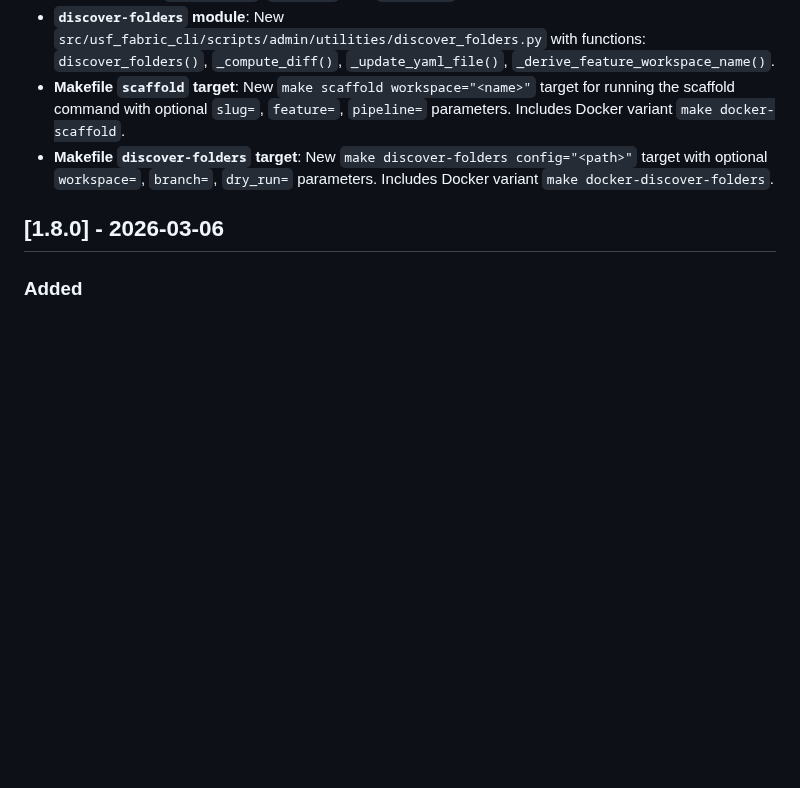
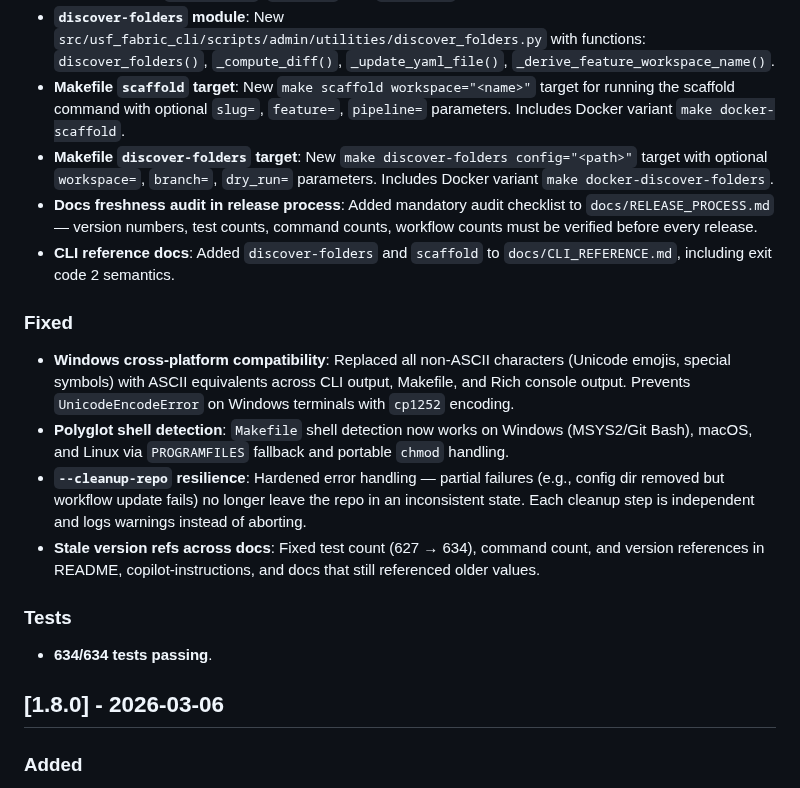
Before and after one commit to Bralabee/ms_fabric_cicd_cli, a Markdown page: CHANGELOG.md, the part around the change. GitHub-like rendering; blank space fills up the shorter version.

Commit message:
docs: update changelog with missing entries since v1.8.0 (#53)
Adds entries for PRs #42-#52: Windows cross-platform compat, cleanup-repo
hardening, discover-folders + scaffold CLI reference docs, docs freshness
audit process, and stale version ref fixes.

Co-authored-by: Sanmi <olusanmi_18th@hotmail.com>

```diff
--- a/CHANGELOG.md
+++ b/CHANGELOG.md
@@ -12,6 +12,19 @@ All notable changes to this project will be documented in this file.
 - **`discover-folders` module**: New `src/usf_fabric_cli/scripts/admin/utilities/discover_folders.py` with functions: `discover_folders()`, `_compute_diff()`, `_update_yaml_file()`, `_derive_feature_workspace_name()`.
 - **Makefile `scaffold` target**: New `make scaffold workspace="<name>"` target for running the scaffold command with optional `slug=`, `feature=`, `pipeline=` parameters. Includes Docker variant `make docker-scaffold`.
 - **Makefile `discover-folders` target**: New `make discover-folders config="<path>"` target with optional `workspace=`, `branch=`, `dry_run=` parameters. Includes Docker variant `make docker-discover-folders`.
+- **Docs freshness audit in release process**: Added mandatory audit checklist to `docs/RELEASE_PROCESS.md` — version numbers, test counts, command counts, workflow counts must be verified before every release.
+- **CLI reference docs**: Added `discover-folders` and `scaffold` to `docs/CLI_REFERENCE.md`, including exit code 2 semantics.
+
+### Fixed
+
+- **Windows cross-platform compatibility**: Replaced all non-ASCII characters (Unicode emojis, special symbols) with ASCII equivalents across CLI output, Makefile, and Rich console output. Prevents `UnicodeEncodeError` on Windows terminals with `cp1252` encoding.
+- **Polyglot shell detection**: `Makefile` shell detection now works on Windows (MSYS2/Git Bash), macOS, and Linux via `PROGRAMFILES` fallback and portable `chmod` handling.
+- **`--cleanup-repo` resilience**: Hardened error handling — partial failures (e.g., config dir removed but workflow update fails) no longer leave the repo in an inconsistent state. Each cleanup step is independent and logs warnings instead of aborting.
+- **Stale version refs across docs**: Fixed test count (627 → 634), command count, and version references in README, copilot-instructions, and docs that still referenced older values.
+
+### Tests
+
+- **634/634 tests passing**.
 
 ## [1.8.0] - 2026-03-06
 
```
